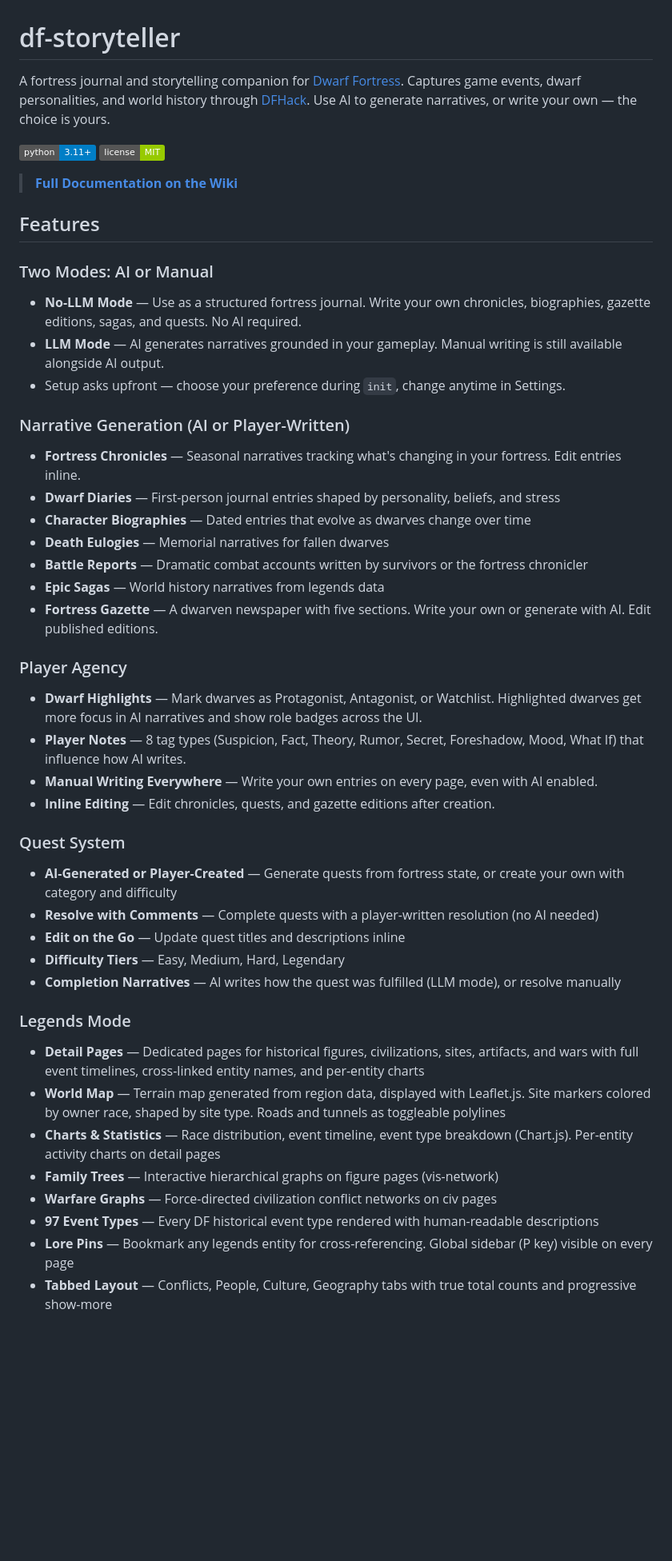
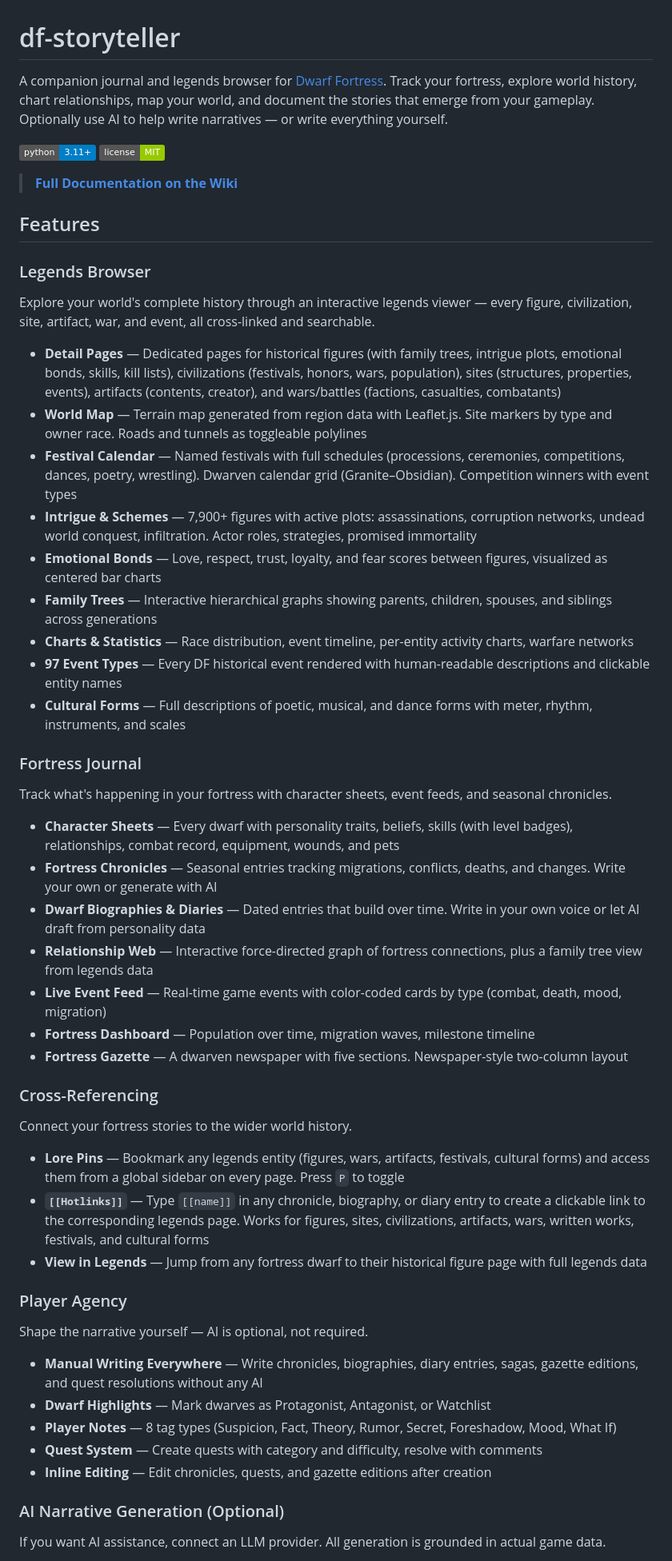
Before and after one commit to Been012/df-storyteller, a Markdown page: README.md, the part around one of its changes. Shown at 80% size. Drawn GitHub-style; badges without logos; blank space fills up the shorter version.

```diff
--- a/README.md
+++ b/README.md
@@ -1,6 +1,6 @@
 # df-storyteller
 
-A fortress journal and storytelling companion for [Dwarf Fortress](https://store.steampowered.com/app/975370/Dwarf_Fortress/). Captures game events, dwarf personalities, and world history through [DFHack](https://dfhack.org/). Use AI to generate narratives, or write your own — the choice is yours.
+A companion journal and legends browser for [Dwarf Fortress](https://store.steampowered.com/app/975370/Dwarf_Fortress/). Track your fortress, explore world history, chart relationships, map your world, and document the stories that emerge from your gameplay. Optionally use AI to help write narratives — or write everything yourself.
 
 ![Python 3.11+](https://img.shields.io/badge/python-3.11+-blue)
 ![License](https://img.shields.io/badge/license-MIT-green)
@@ -9,40 +9,46 @@ A fortress journal and storytelling companion for [Dwarf Fortress](https://store
 
 ## Features
 
-### Two Modes: AI or Manual
-- **No-LLM Mode** — Use as a structured fortress journal. Write your own chronicles, biographies, gazette editions, sagas, and quests. No AI required.
-- **LLM Mode** — AI generates narratives grounded in your gameplay. Manual writing is still available alongside AI output.
-- Setup asks upfront — choose your preference during `init`, change anytime in Settings.
+### Legends Browser
+Explore your world's complete history through an interactive legends viewer — every figure, civilization, site, artifact, war, and event, all cross-linked and searchable.
 
-### Narrative Generation (AI or Player-Written)
-- **Fortress Chronicles** — Seasonal narratives tracking what's changing in your fortress. Edit entries inline.
-- **Dwarf Diaries** — First-person journal entries shaped by personality, beliefs, and stress
-- **Character Biographies** — Dated entries that evolve as dwarves change over time
-- **Death Eulogies** — Memorial narratives for fallen dwarves
-- **Battle Reports** — Dramatic combat accounts written by survivors or the fortress chronicler
-- **Epic Sagas** — World history narratives from legends data
-- **Fortress Gazette** — A dwarven newspaper with five sections. Write your own or generate with AI. Edit published editions.
+- **Detail Pages** — Dedicated pages for historical figures (with family trees, intrigue plots, emotional bonds, skills, kill lists), civilizations (festivals, honors, wars, population), sites (structures, properties, events), artifacts (contents, creator), and wars/battles (factions, casualties, combatants)
+- **World Map** — Terrain map generated from region data with Leaflet.js. Site markers by type and owner race. Roads and tunnels as toggleable polylines
+- **Festival Calendar** — Named festivals with full schedules (processions, ceremonies, competitions, dances, poetry, wrestling). Dwarven calendar grid (Granite–Obsidian). Competition winners with event types
+- **Intrigue & Schemes** — 7,900+ figures with active plots: assassinations, corruption networks, undead world conquest, infiltration. Actor roles, strategies, promised immortality
+- **Emotional Bonds** — Love, respect, trust, loyalty, and fear scores between figures, visualized as centered bar charts
+- **Family Trees** — Interactive hierarchical graphs showing parents, children, spouses, and siblings across generations
+- **Charts & Statistics** — Race distribution, event timeline, per-entity activity charts, warfare networks
+- **97 Event Types** — Every DF historical event rendered with human-readable descriptions and clickable entity names
+- **Cultural Forms** — Full descriptions of poetic, musical, and dance forms with meter, rhythm, instruments, and scales
+
+### Fortress Journal
+Track what's happening in your fortress with character sheets, event feeds, and seasonal chronicles.
+
+- **Character Sheets** — Every dwarf with personality traits, beliefs, skills (with level badges), relationships, combat record, equipment, wounds, and pets
+- **Fortress Chronicles** — Seasonal entries tracking migrations, conflicts, deaths, and changes. Write your own or generate with AI
+- **Dwarf Biographies & Diaries** — Dated entries that build over time. Write in your own voice or let AI draft from personality data
+- **Relationship Web** — Interactive force-directed graph of fortress connections, plus a family tree view from legends data
+- **Live Event Feed** — Real-time game events with color-coded cards by type (combat, death, mood, migration)
+- **Fortress Dashboard** — Population over time, migration waves, milestone timeline
+- **Fortress Gazette** — A dwarven newspaper with five sections. Newspaper-style two-column layout
+
+### Cross-Referencing
+Connect your fortress stories to the wider world history.
+
+- **Lore Pins** — Bookmark any legends entity (figures, wars, artifacts, festivals, cultural forms) and access them from a global sidebar on every page. Press `P` to toggle
+- **`[[Hotlinks]]`** — Type `[[name]]` in any chronicle, biography, or diary entry to create a clickable link to the corresponding legends page. Works for figures, sites, civilizations, artifacts, wars, written works, festivals, and cultural forms
+- **View in Legends** — Jump from any fortress dwarf to their historical figure page with full legends data
 
 ### Player Agency
-- **Dwarf Highlights** — Mark dwarves as Protagonist, Antagonist, or Watchlist. Highlighted dwarves get more focus in AI narratives and show role badges across the UI.
-- **Player Notes** — 8 tag types (Suspicion, Fact, Theory, Rumor, Secret, Foreshadow, Mood, What If) that influence how AI writes.
-- **Manual Writing Everywhere** — Write your own entries on every page, even with AI enabled.
-- **Inline Editing** — Edit chronicles, quests, and gazette editions after creation.
+Shape the narrative yourself — AI is optional, not required.
 
-### Quest System
-- **AI-Generated or Player-Created** — Generate quests from fortress state, or create your own with category and difficulty
-- **Resolve with Comments** — Complete quests with a player-written resolution (no AI needed)
-- **Edit on the Go** — Update quest titles and descriptions inline
-- **Difficulty Tiers** — Easy, Medium, Hard, Legendary
-- **Completion Narratives** — AI writes how the quest was fulfilled (LLM mode), or resolve manually
+- **Manual Writing Everywhere** — Write chronicles, biographies, diary entries, sagas, gazette editions, and quest resolutions without any AI
+- **Dwarf Highlights** — Mark dwarves as Protagonist, Antagonist, or Watchlist
+- **Player Notes** — 8 tag types (Suspicion, Fact, Theory, Rumor, Secret, Foreshadow, Mood, What If)
+- **Quest System** — Create quests with category and difficulty, resolve with comments
+- **Inline Editing** — Edit chronicles, quests, and gazette editions after creation
 
-### Legends Mode
-- **Detail Pages** — Dedicated pages for historical figures, civilizations, sites, artifacts, and wars with full event timelines, cross-linked entity names, and per-entity charts
-- **World Map** — Terrain map generated from region data, displayed with Leaflet.js. Site markers colored by owner race, shaped by site type. Roads and tunnels as toggleable polylines
-- **Charts & Statistics** — Race distribution, event timeline, event type breakdown (Chart.js). Per-entity activity charts on detail pages
-- **Family Trees** — Interactive hierarchical graphs on figure pages (vis-network)
-- **Warfare Graphs** — Force-directed civilization conflict networks on civ pages
-- **97 Event Types** — Every DF historical event type rendered with human-readable descriptions
-- **Lore Pins** — Bookmark any legends entity for cross-referencing. Global sidebar (P key) visible on every page
-- **Tabbed Layout** — Conflicts, People, Culture, Geography tabs with true total counts and progressive show-more
+### AI Narrative Generation (Optional)
+If you want AI assistance, connect an LLM provider. All generation is grounded in actual game data.
 
```
Also changed, not shown: other parts of README.md (+28 -36 lines).
